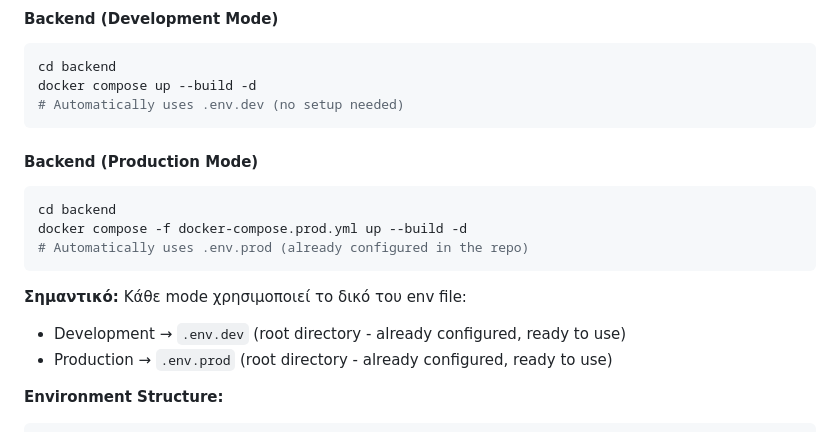
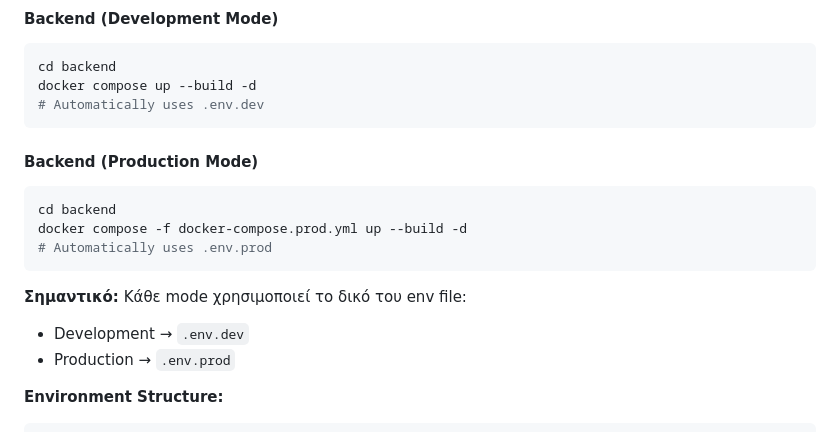
Before and after one commit to ioannislyras98/Building-Energy-Management-Tool-BEMAT, a Markdown page: README.md, the part around the change. GitHub-like rendering.

````diff
--- a/README.md
+++ b/README.md
@@ -167,7 +167,7 @@ docker volume prune -f
 ```bash
 cd backend
 docker compose up --build -d
-# Automatically uses .env.dev (no setup needed)
+# Automatically uses .env.dev
 ```
 
 #### Backend (Production Mode)
@@ -175,13 +175,13 @@ docker compose up --build -d
 ```bash
 cd backend
 docker compose -f docker-compose.prod.yml up --build -d
-# Automatically uses .env.prod (already configured in the repo)
+# Automatically uses .env.prod
 ```
 
 **Σημαντικό:** Κάθε mode χρησιμοποιεί το δικό του env file:
 
-- Development → `.env.dev` (root directory - already configured, ready to use)
-- Production → `.env.prod` (root directory - already configured, ready to use)
+- Development → `.env.dev`
+- Production → `.env.prod`
 
 **Environment Structure:**
 
````
